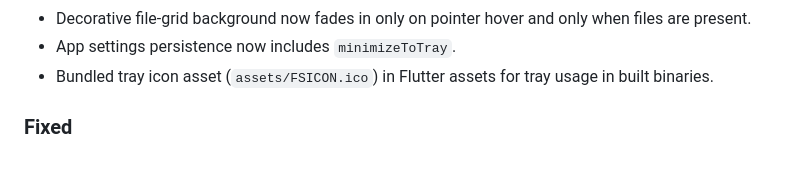
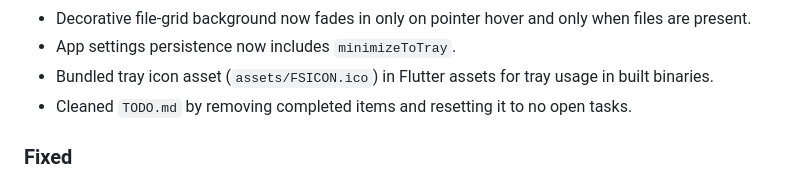
Before and after one commit to Anzymanz/FileShare, a Markdown page: changelog.md, the part around the change. Drawn GitHub-style.

Commit message:
Clean TODO list by removing completed tasks

```diff
--- a/changelog.md
+++ b/changelog.md
@@ -42,6 +42,7 @@ All notable changes to this project are tracked here.
 - Decorative file-grid background now fades in only on pointer hover and only when files are present.
 - App settings persistence now includes `minimizeToTray`.
 - Bundled tray icon asset (`assets/FSICON.ico`) in Flutter assets for tray usage in built binaries.
+- Cleaned `TODO.md` by removing completed items and resetting it to no open tasks.
 
 ### Fixed
 - Fixed one-way visibility and stale peer pruning behavior.
```
Also changed, not shown: TODO.md (added, +3 -0 lines).
